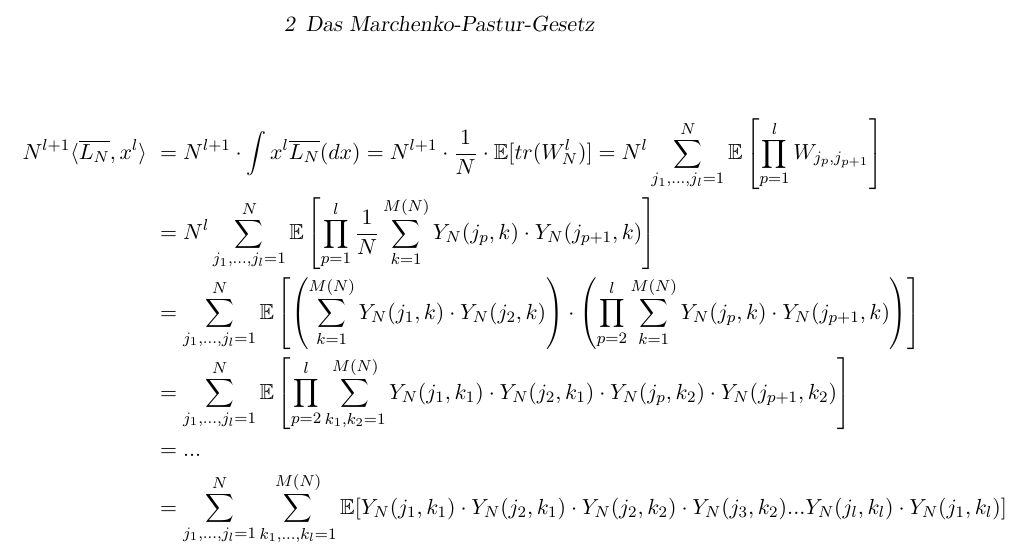
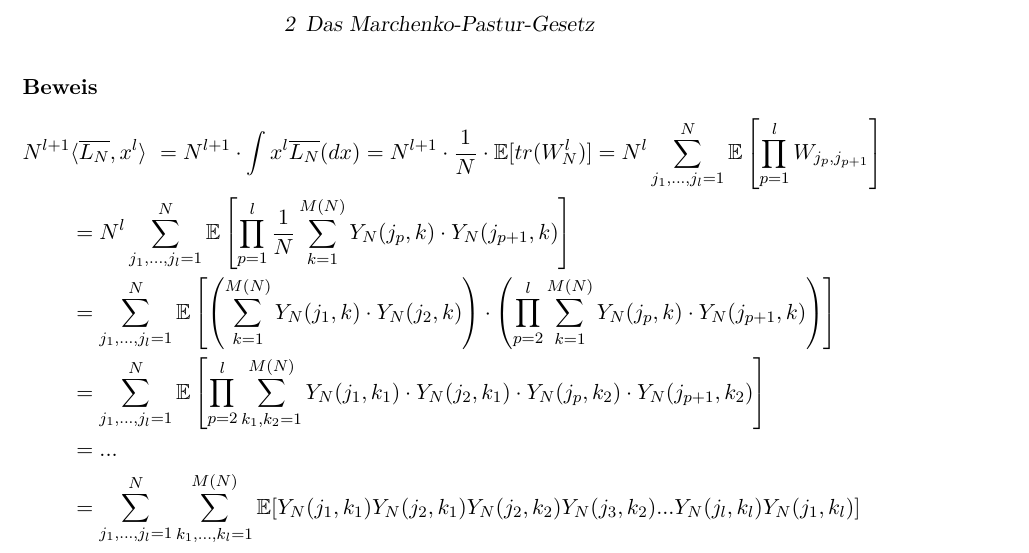
Before and after one commit to Dominik1234/Fallstudien, a LaTeX document (Hausarbeit.tex): part of page 5 of 5, cut so that both start at the same text. Compiled offline with pdfLaTeX.

Commit message:
kleine Verschönerungen und PDF aktualisiert

```diff
--- a/Hausarbeit.tex
+++ b/Hausarbeit.tex
@@ -16,6 +16,10 @@
 \newtheorem{satz}[defi]{Satz}
 \newtheorem{koro}[defi]{Korollar}
 \newtheorem{lemma}[defi]{Lemma}
+
+\newenvironment{beweis}[1][Beweis]{\begin{trivlist}
+	\item[\hskip \labelsep {\bfseries #1}]}
+	{\end{trivlist}}
 
 \newcommand{\RR}{\mathbb{R}}
 \newcommand{\EE}{\mathbb{E}}
@@ -59,19 +60,22 @@ im Raum der Wahrscheinlichkeitsmaße auf \(\RR\), wobei
 	\[f_{\alpha}(x)=\frac{1}{2\pi x}\sqrt{(x-(1-\sqrt{\alpha})^2_{+}((1+\sqrt{\alpha})^2_{+}} \]
 
 \newpage
-\begin{equation*}
-	\begin{split}
-		N^{l+1} \langle \overline{L_N}, x^l \rangle\
-		&= N^{l+1} \cdot \int x^l \overline{L_N}(dx)
+\begin{beweis}
+\begin{align*}
+		N^{l+1} &\langle \overline{L_N}, x^l \rangle\
+		= N^{l+1} \cdot \int x^l \overline{L_N}(dx)
 		= N^{l+1} \cdot \frac{1}{N} \cdot \EE[tr(W^l_N)]
 		= N^l \sum_{j_1,...,j_l = 1}^N \EE\left[\prod_{p = 1}^l W_{j_p,j_{p+1}}\right] \\
 		&= N^l \sum_{j_1,...,j_l = 1}^N \EE\left[\prod_{p = 1}^l \frac{1}{N} \sum_{k = 1}^{M(N)} Y_N(j_p,k) \cdot Y_N(j_{p+1},k) \right] \\
 		&= \sum_{j_1,...,j_l = 1}^N \EE \left[\left(\sum_{k = 1}^{M(N)} Y_N(j_1,k) \cdot Y_N(j_2,k)\right) \cdot \left(\prod_{p = 2}^l \sum_{k = 1}^{M(N)} Y_N(j_p,k) \cdot Y_N(j_{p+1},k) \right) \right] \\
 		&= \sum_{j_1,...,j_l = 1}^N \EE\left[	\prod_{p = 2}^l \sum_{k_1,k_2 = 1}^{M(N)} Y_N(j_1,k_1) \cdot Y_N(j_2,k_1) \cdot Y_N(j_p,k_2) \cdot Y_N(j_{p+1},k_2) \right] \\
 		&= ... \\
-		&= \sum_{j_1,...,j_l = 1}^N \sum_{k_1,...,k_l = 1}^{M(N)} \EE[Y_N(j_1,k_1) \cdot Y_N(j_2,k_1) \cdot Y_N(j_2,k_2) \cdot Y_N(j_3,k_2) ... Y_N(j_l,k_l) \cdot Y_N(j_1,k_l)]
-	\end{split}
-\end{equation*}
+		&= \sum_{j_1,...,j_l = 1}^N \sum_{k_1,...,k_l = 1}^{M(N)} \EE[Y_N(j_1,k_1) Y_N(j_2,k_1) Y_N(j_2,k_2) Y_N(j_3,k_2) ... Y_N(j_l,k_l) Y_N(j_1,k_l)]
+\end{align*}
+
+
+
+\end{beweis}
 
 
 \end{document}
```
Also changed, not shown: Hausarbeit.pdf, Hausarbeit.tex (3 more changed lines), 3 other files.
